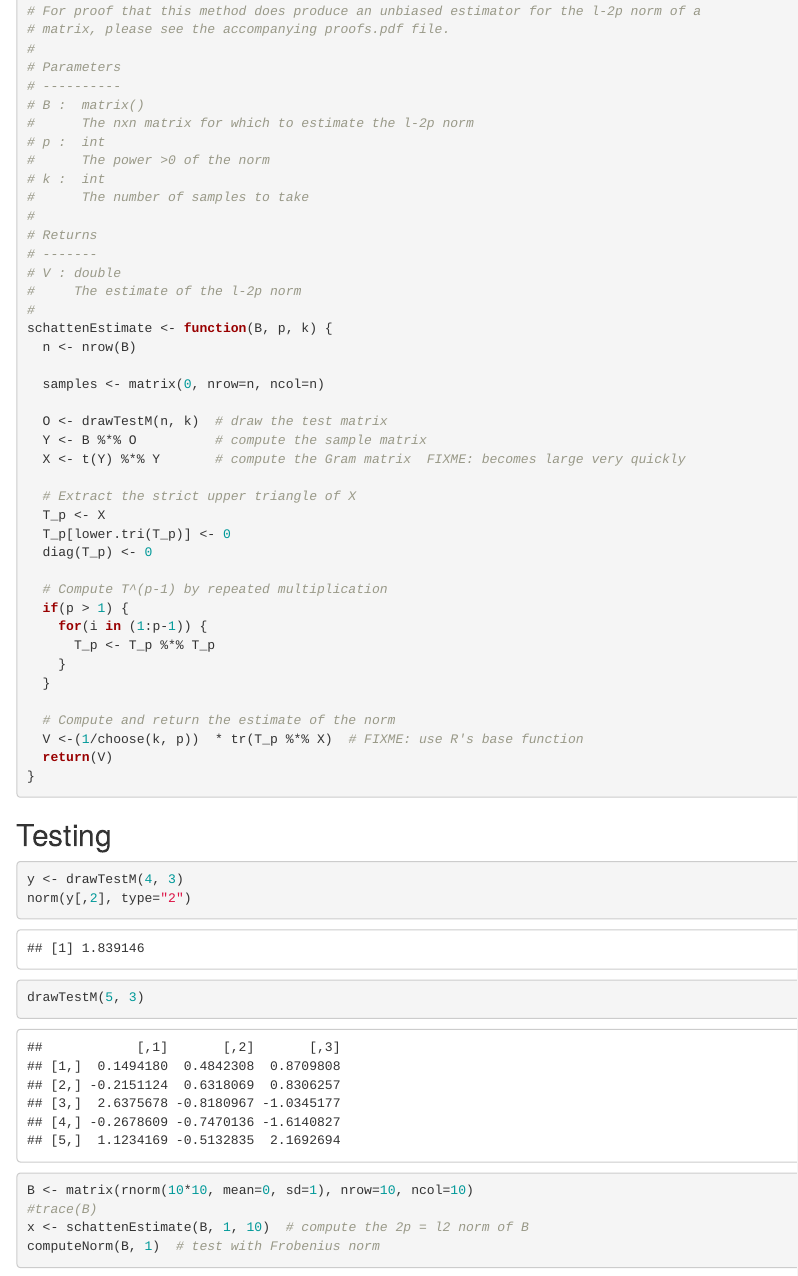
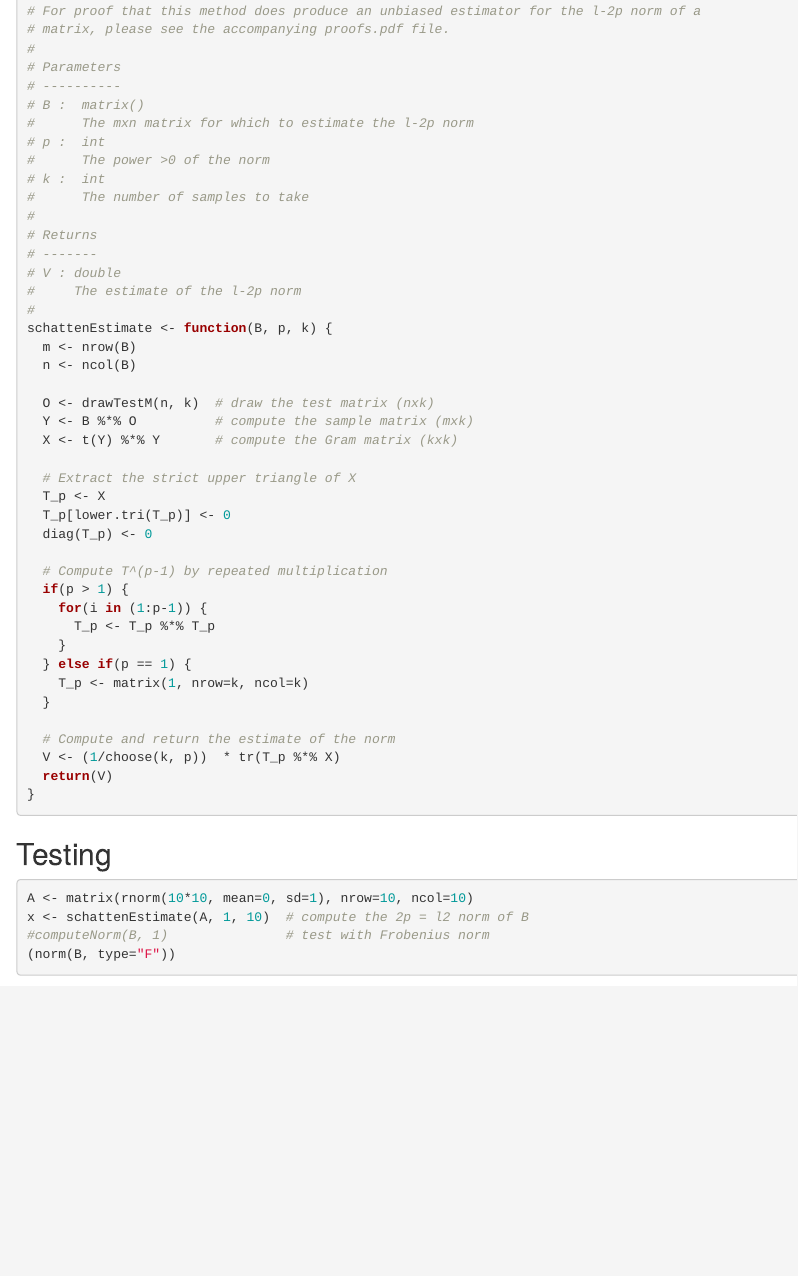
Before and after one commit to ghostpress/comp-stats-sims, an R Markdown document (final-project/norm-estim/norm_simulation.Rmd): the page in a window 1100 px wide, from 1550 px down. Rendered offline with R 4.5, knitr and Pandoc, with nearby package versions; code that draws random numbers runs with fixed seeds of ours; some code elsewhere in the file could not run offline.

Commit message:
Might have fixed norm estimation bug

````diff
--- a/final-project/norm-estim/norm_simulation.Rmd
+++ b/final-project/norm-estim/norm_simulation.Rmd
@@ -89,7 +89,7 @@ computeNorm <- function(A, p) {
 # Parameters
 # ----------
 # B :  matrix()
-#      The nxn matrix for which to estimate the l-2p norm
+#      The mxn matrix for which to estimate the l-2p norm
 # p :  int
 #      The power >0 of the norm
 # k :  int
@@ -101,13 +101,12 @@ computeNorm <- function(A, p) {
 #     The estimate of the l-2p norm
 #
 schattenEstimate <- function(B, p, k) {
-  n <- nrow(B)
+  m <- nrow(B)
+  n <- ncol(B)
 
-  samples <- matrix(0, nrow=n, ncol=n)
-
-  O <- drawTestM(n, k)  # draw the test matrix
-  Y <- B %*% O          # compute the sample matrix
-  X <- t(Y) %*% Y       # compute the Gram matrix  FIXME: becomes large very quickly
+  O <- drawTestM(n, k)  # draw the test matrix (nxk)
+  Y <- B %*% O          # compute the sample matrix (mxk)
+  X <- t(Y) %*% Y       # compute the Gram matrix (kxk)
 
   # Extract the strict upper triangle of X
   T_p <- X
@@ -119,22 +118,24 @@ schattenEstimate <- function(B, p, k) {
     for(i in (1:p-1)) {
       T_p <- T_p %*% T_p
     }
+  } else if(p == 1) {
+    T_p <- matrix(1, nrow=k, ncol=k)
   }
 
   # Compute and return the estimate of the norm
-  V <-(1/choose(k, p))  * tr(T_p %*% X)  # FIXME: use R's base function
+  V <- (1/choose(k, p))  * tr(T_p %*% X)
   return(V)
 }
 ```
 
 ## Testing
 ```{r}
-y <- drawTestM(4, 3)
-norm(y[,2], type="2")
 
-drawTestM(5, 3)
 
-B <- matrix(rnorm(10*10, mean=0, sd=1), nrow=10, ncol=10)
-#trace(B)
-x <- schattenEstimate(B, 1, 10)  # compute the 2p = l2 norm of B
-computeNorm(B, 1)  # test with Frobenius norm
+A <- matrix(rnorm(10*10, mean=0, sd=1), nrow=10, ncol=10)
+x <- schattenEstimate(A, 1, 10)  # compute the 2p = l2 norm of B
+#computeNorm(B, 1)               # test with Frobenius norm
+(norm(B, type="F"))
+
+
+
````
Also changed, not shown: final-project/norm-estim/norm_simulation.nb.html, final-project/norm-estim/norm_simulation.Rmd (1 more changed lines).
